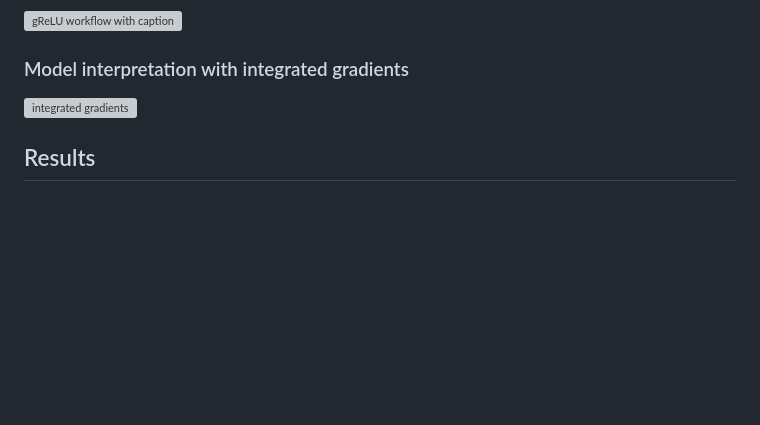
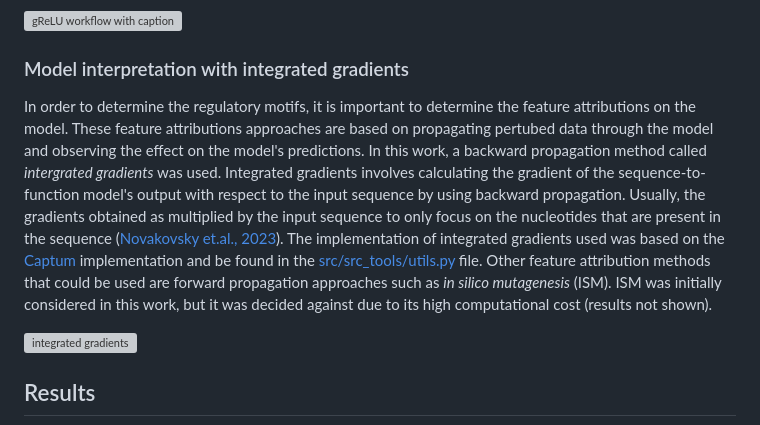
Before and after one commit to victornemenike/neural-crest-deep-learning, a Markdown page: README.md, the part around the change. Rendered like a GitHub page; blank space fills up the shorter version; grey boxes are pictures that could not be loaded.

Commit message:
add content to integrated gradients in methodology

```diff
--- a/README.md
+++ b/README.md
@@ -53,6 +53,9 @@ Furthermore, the regulatory motifs (weight matrices) were converted from its ori
 ![gReLU workflow with caption](media/grelu_workflow_w_caption.svg)
 
 ###  Model interpretation with integrated gradients
+
+In order to determine the regulatory motifs, it is important to determine the feature attributions on the model. These feature attributions approaches are based on propagating pertubed data through the model and observing the effect on the model's predictions. In this work, a backward propagation method called _intergrated gradients_ was used. Integrated gradients involves calculating the gradient of the sequence-to-function model's output with respect to the input sequence by using backward propagation. Usually, the gradients obtained as multiplied by the input sequence to only focus on the nucleotides that are present in the sequence ([Novakovsky et.al., 2023](https://www.nature.com/articles/s41576-022-00532-2)). The implementation of integrated gradients used was based on the [Captum](https://captum.ai) implementation and be found in the [src/src_tools/utils.py](https://github.com/sasselab/Rotation_VictorEmenike_2025-03-03/blob/main/src/stf_tools/utils.py) file. Other feature attribution methods that could be used are forward propagation approaches such as _in silico mutagenesis_ (ISM). ISM was initially considered in this work, but it was decided against due to its high computational cost (results not shown).
+
 ![integrated gradients](media/integrated_gradients.svg)
 
 ## Results
```
